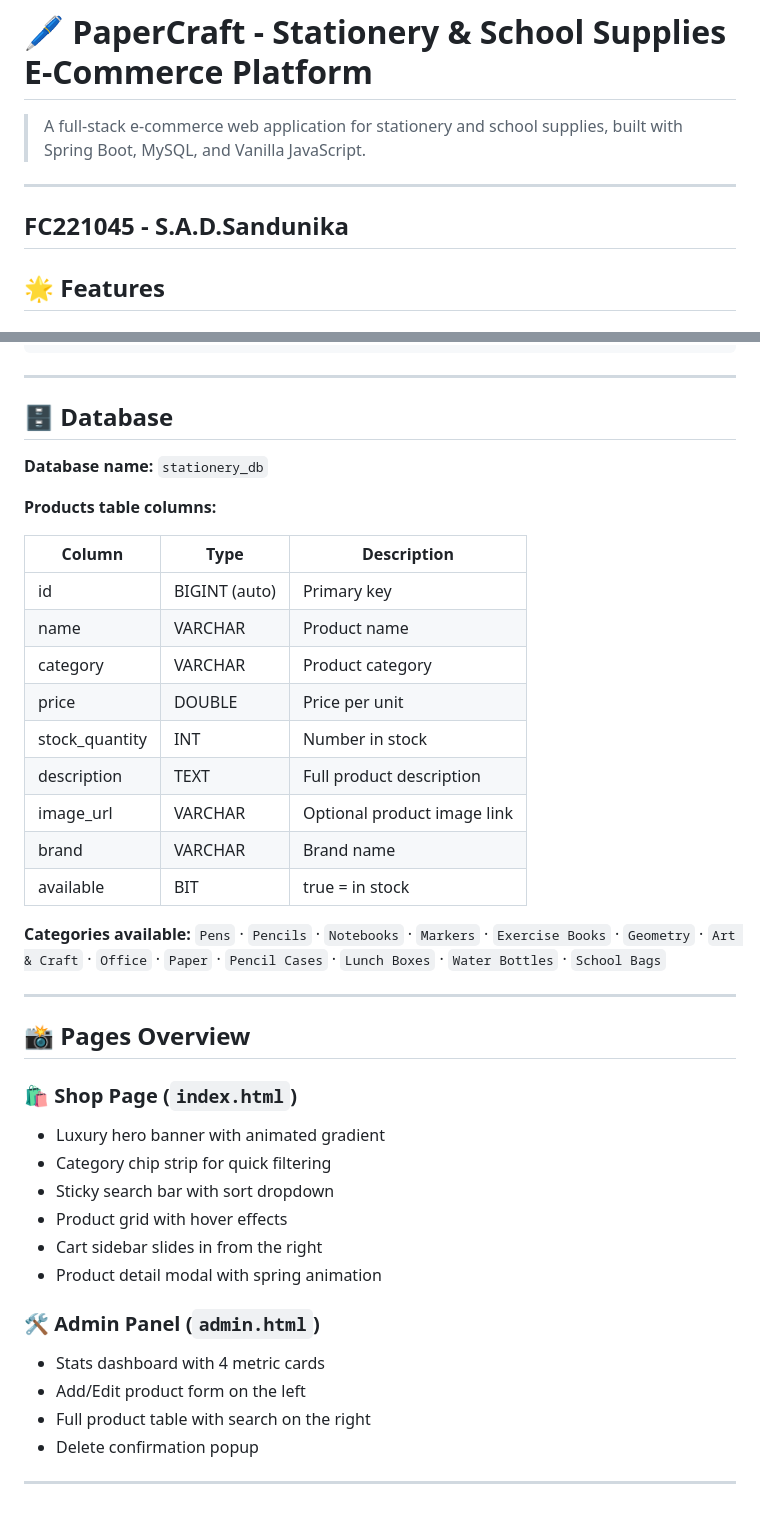
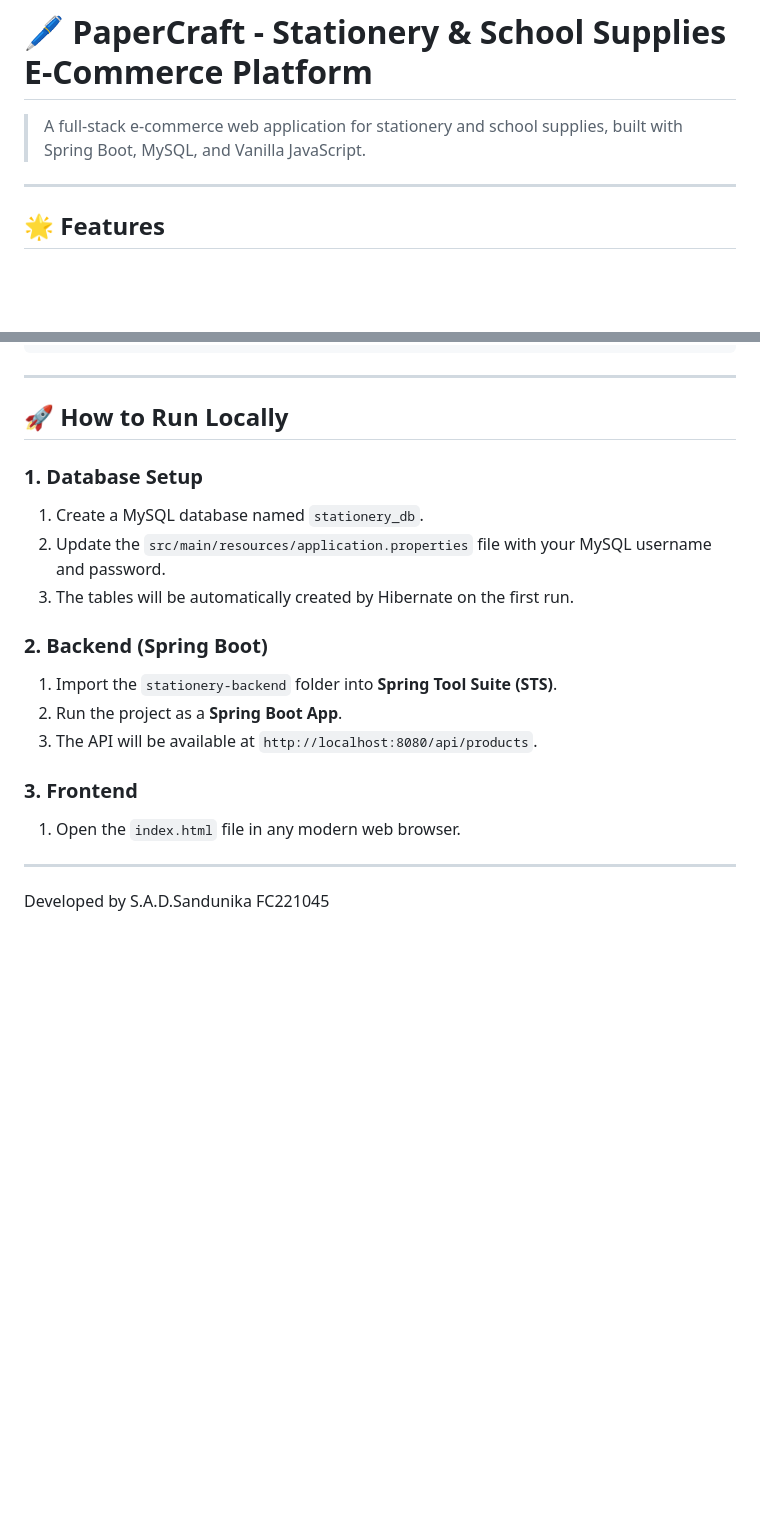
Before and after one commit to Dilmi04/stationery-shop, a Markdown page: README.md, 2 parts joined by grey strips. GitHub-like rendering; blank space fills up the shorter version.

```diff
--- a/README.md
+++ b/README.md
@@ -1,11 +1,8 @@
 # 🖊️ PaperCraft - Stationery & School Supplies E-Commerce Platform
 
 > A full-stack e-commerce web application for stationery and school supplies, built with Spring Boot, MySQL, and Vanilla JavaScript.
-
+>
 ---
-FC221045 - S.A.D.Sandunika
----
-
 
 ## 🌟 Features
 
@@ -95,43 +77,21 @@ stationery-shop/
 
 ---
 
-## 🗄️ Database
+## 🚀 How to Run Locally
 
-**Database name:** `stationery_db`
+### 1. Database Setup
+1. Create a MySQL database named `stationery_db`.
+2. Update the `src/main/resources/application.properties` file with your MySQL username and password.
+3. The tables will be automatically created by Hibernate on the first run.
 
-**Products table columns:**
+### 2. Backend (Spring Boot)
+1. Import the `stationery-backend` folder into **Spring Tool Suite (STS)**.
+2. Run the project as a **Spring Boot App**.
+3. The API will be available at `http://localhost:8080/api/products`.
 
-| Column | Type | Description |
-|--------|------|-------------|
-| id | BIGINT (auto) | Primary key |
-| name | VARCHAR | Product name |
-| category | VARCHAR | Product category |
-| price | DOUBLE | Price per unit |
-| stock_quantity | INT | Number in stock |
-| description | TEXT | Full product description |
-| image_url | VARCHAR | Optional product image link |
-| brand | VARCHAR | Brand name |
-| available | BIT | true = in stock |
-
-**Categories available:**
-`Pens` · `Pencils` · `Notebooks` · `Markers` · `Exercise Books` · `Geometry` · `Art & Craft` · `Office` · `Paper` · `Pencil Cases` · `Lunch Boxes` · `Water Bottles` · `School Bags`
+### 3. Frontend
+1. Open the `index.html` file in any modern web browser.
 
 ---
-
-## 📸 Pages Overview
-
-### 🛍️ Shop Page (`index.html`)
-- Luxury hero banner with animated gradient
-- Category chip strip for quick filtering
-- Sticky search bar with sort dropdown
-- Product grid with hover effects
-- Cart sidebar slides in from the right
-- Product detail modal with spring animation
-
-### 🛠️ Admin Panel (`admin.html`)
-- Stats dashboard with 4 metric cards
-- Add/Edit product form on the left
-- Full product table with search on the right
-- Delete confirmation popup
-
----
+Developed by S.A.D.Sandunika
+FC221045
```
Also changed, not shown: other parts of README.md (+7 -22 lines).
